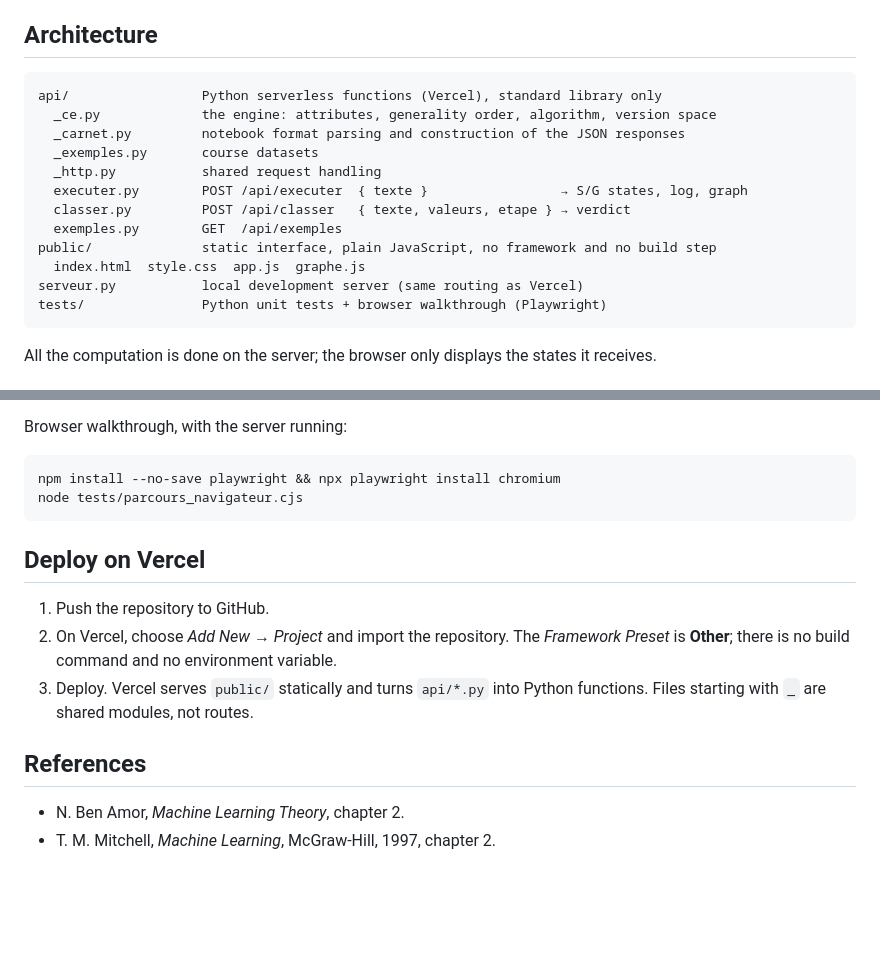
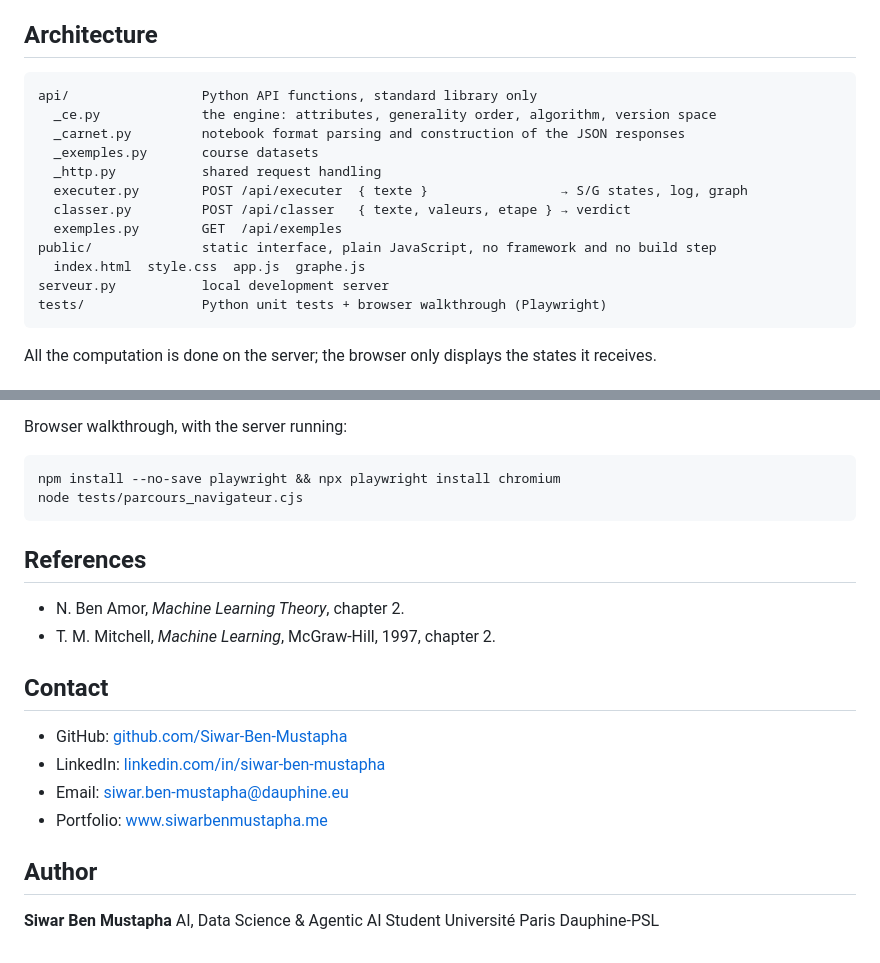
Before and after one commit to Siwar-Ben-Mustapha/version-space-candidate-elimination, a Markdown page: README.md, 2 parts joined by grey strips. GitHub-like rendering; blank space fills up the shorter version.

Commit message:
Revise README for clarity and add contact details
Updated the README to improve clarity and added contact information.

````diff
--- a/README.md
+++ b/README.md
@@ -51,7 +52,7 @@ EnjoySport (slides 85–87), noisy EnjoySport (slide 83) and a contradictory exa
 ## Architecture
 
 ```
-api/                 Python serverless functions (Vercel), standard library only
+api/                 Python API functions, standard library only
   _ce.py             the engine: attributes, generality order, algorithm, version space
   _carnet.py         notebook format parsing and construction of the JSON responses
   _exemples.py       course datasets
@@ -61,7 +62,7 @@ api/                 Python serverless functions (Vercel), standard library only
   exemples.py        GET  /api/exemples
 public/              static interface, plain JavaScript, no framework and no build step
   index.html  style.css  app.js  graphe.js
-serveur.py           local development server (same routing as Vercel)
+serveur.py           local development server
 tests/               Python unit tests + browser walkthrough (Playwright)
 ```
 
@@ -125,15 +126,20 @@ npm install --no-save playwright && npx playwright install chromium
 node tests/parcours_navigateur.cjs
 ```
 
-## Deploy on Vercel
-
-1. Push the repository to GitHub.
-2. On Vercel, choose *Add New → Project* and import the repository. The *Framework Preset* is
-   **Other**; there is no build command and no environment variable.
-3. Deploy. Vercel serves `public/` statically and turns `api/*.py` into Python functions. Files
-   starting with `_` are shared modules, not routes.
-
 ## References
 
 - N. Ben Amor, *Machine Learning Theory*, chapter 2.
 - T. M. Mitchell, *Machine Learning*, McGraw-Hill, 1997, chapter 2.
+
+## Contact
+
+- GitHub: [github.com/Siwar-Ben-Mustapha](http://github.com/Siwar-Ben-Mustapha)
+- LinkedIn: [linkedin.com/in/siwar-ben-mustapha](https://linkedin.com/in/siwar-ben-mustapha)
+- Email: [siwar.ben-mustapha@dauphine.eu](mailto:siwar.ben-mustapha@dauphine.eu)
+- Portfolio: [www.siwarbenmustapha.me](https://www.siwarbenmustapha.me)
+
+## Author
+
+**Siwar Ben Mustapha**
+AI, Data Science & Agentic AI Student
+Université Paris Dauphine-PSL
````
Also changed, not shown: other parts of README.md (+2 -1 lines).
